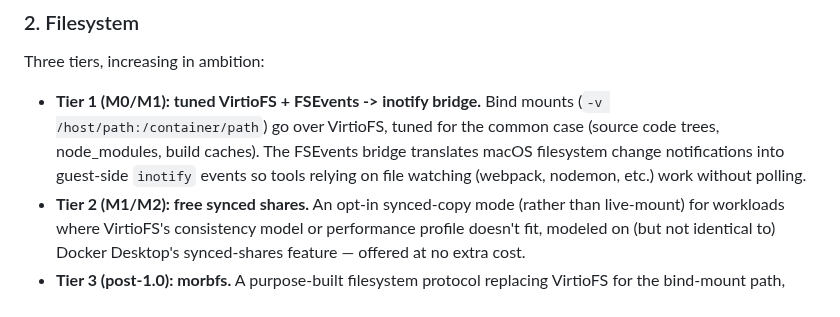
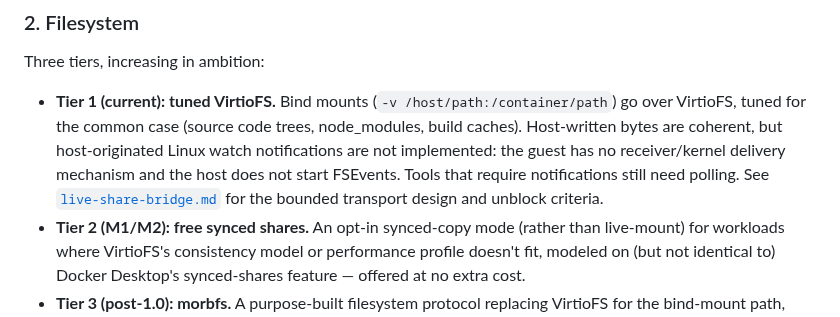
Before and after one commit to alliecatowo/morbstack, a Markdown page: docs/architecture.md, the part around the change. GitHub-like rendering.

Commit message:
Record live-share transport blocker

```diff
--- a/docs/architecture.md
+++ b/docs/architecture.md
@@ -429,12 +429,14 @@ at "idle for 86s; suspending," the guest acknowledged and powered off in
 
 Three tiers, increasing in ambition:
 
-- **Tier 1 (M0/M1): tuned VirtioFS + FSEvents -> inotify bridge.** Bind
-  mounts (`-v /host/path:/container/path`) go over VirtioFS, tuned for
-  the common case (source code trees, node_modules, build caches). The
-  FSEvents bridge translates macOS filesystem change notifications into
-  guest-side `inotify` events so tools relying on file watching (webpack,
-  nodemon, etc.) work without polling.
+- **Tier 1 (current): tuned VirtioFS.** Bind mounts
+  (`-v /host/path:/container/path`) go over VirtioFS, tuned for the common
+  case (source code trees, node_modules, build caches). Host-written bytes are
+  coherent, but host-originated Linux watch notifications are not implemented:
+  the guest has no receiver/kernel delivery mechanism and the host does not
+  start FSEvents. Tools that require notifications still need polling. See
+  [`live-share-bridge.md`](live-share-bridge.md) for the bounded transport
+  design and unblock criteria.
 - **Tier 2 (M1/M2): free synced shares.** An opt-in synced-copy mode
   (rather than live-mount) for workloads where VirtioFS's consistency
   model or performance profile doesn't fit, modeled on (but not identical
```
Also changed, not shown: docs/live-share-bridge.md (added, +90 -0 lines).
